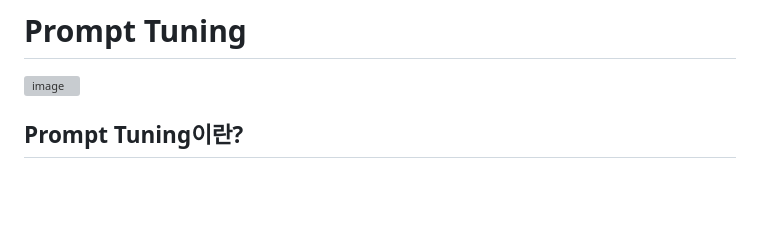
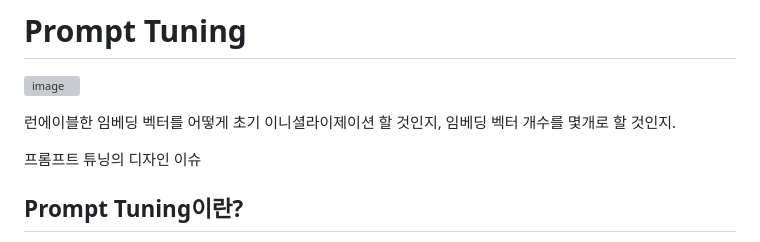
Before and after one commit to PocachipMind/Deep-learning-cleanup, a Markdown page: 04. LLM/04. Prompt Tuning/README.md, the part around the change. Drawn GitHub-style; blank space fills up the shorter version; grey boxes are pictures that could not be loaded.

```diff
--- a/04. LLM/04. Prompt Tuning/README.md
+++ b/04. LLM/04. Prompt Tuning/README.md
@@ -1,6 +1,10 @@
 # Prompt Tuning
 
 ![image](https://github.com/user-attachments/assets/434e27ed-1351-4b97-8593-8a1ba59eddb5)
+
+런에이블한 임베딩 벡터를 어떻게 초기 이니셜라이제이션 할 것인지, 임베딩 벡터 개수를 몇개로 할 것인지.
+
+프롬프트 튜닝의 디자인 이슈
 
 ## Prompt Tuning이란?
 
```
